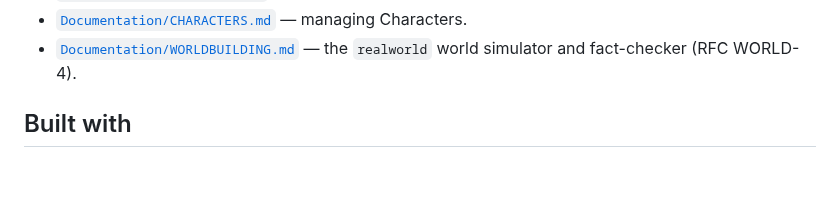
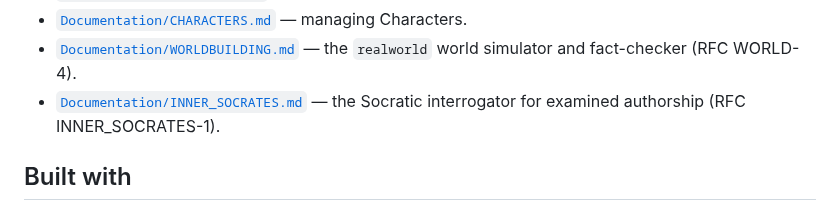
Before and after one commit to vulogov/blackInkhaven, a Markdown page: README.md, the part around the change. Drawn GitHub-style; blank space fills up the shorter version.

```diff
--- a/README.md
+++ b/README.md
@@ -314,6 +314,8 @@ Reference:
   Characters.
 - [`Documentation/WORLDBUILDING.md`](Documentation/WORLDBUILDING.md) — the
   `realworld` world simulator and fact-checker (RFC WORLD-4).
+- [`Documentation/INNER_SOCRATES.md`](Documentation/INNER_SOCRATES.md) — the
+  Socratic interrogator for examined authorship (RFC INNER_SOCRATES-1).
 
 ## Built with
 
```
Also changed, not shown: Documentation/INNER_SOCRATES.md (added, +173 -0 lines), Documentation/README.md (+1 -0 lines).
